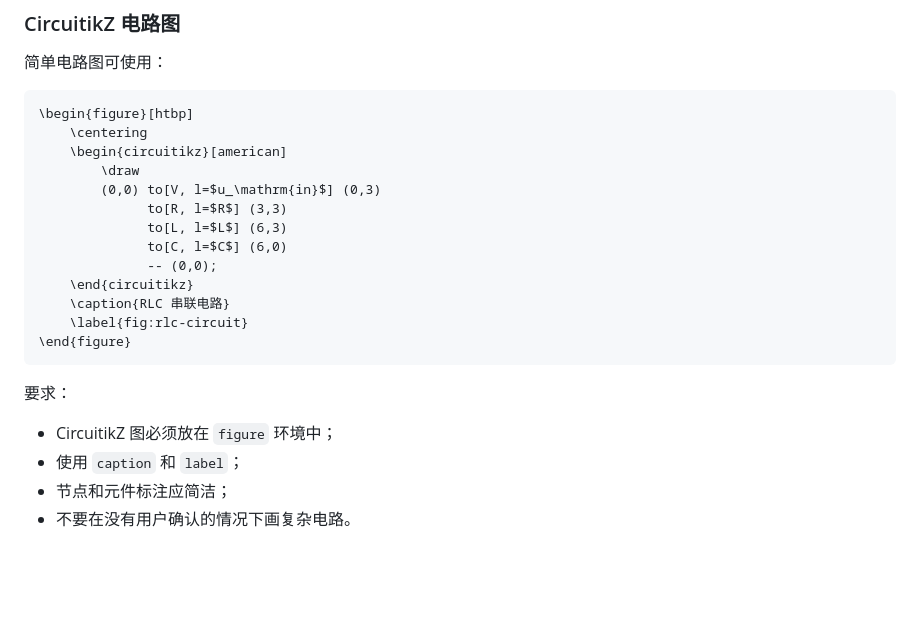
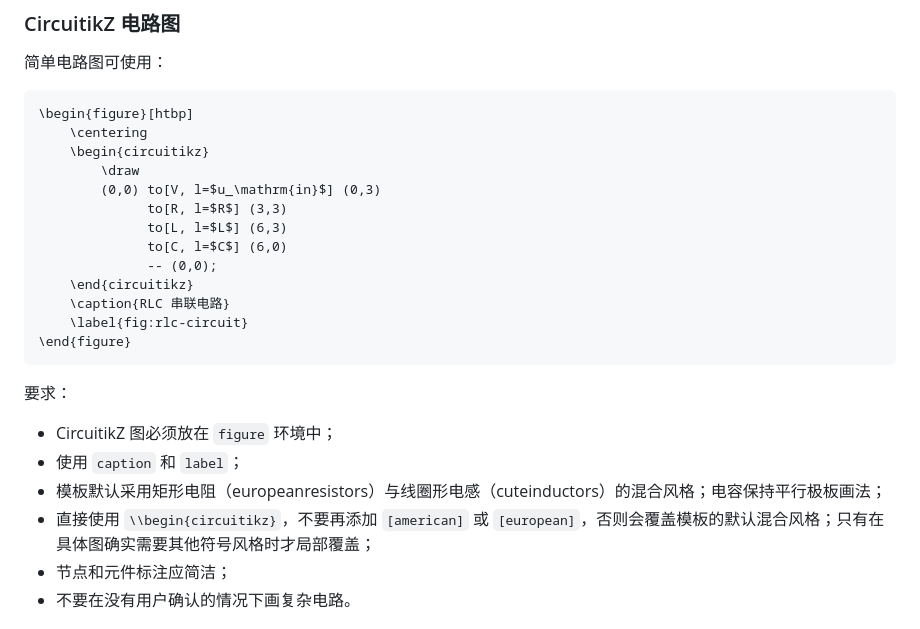
Before and after one commit to CCandle/CarlosTexArt, a Markdown page: AGENTS.md, the part around the change. GitHub-like rendering; blank space fills up the shorter version.

Commit message:
Document CircuitikZ default style for writing agents

````diff
--- a/AGENTS.md
+++ b/AGENTS.md
@@ -230,7 +230,7 @@
 ```tex
 \begin{figure}[htbp]
     \centering
-    \begin{circuitikz}[american]
+    \begin{circuitikz}
         \draw
         (0,0) to[V, l=$u_\mathrm{in}$] (0,3)
               to[R, l=$R$] (3,3)
@@ -247,6 +247,8 @@
 
 * CircuitikZ 图必须放在 `figure` 环境中；
 * 使用 `caption` 和 `label`；
+* 模板默认采用矩形电阻（europeanresistors）与线圈形电感（cuteinductors）的混合风格；电容保持平行极板画法；
+* 直接使用 `\\begin{circuitikz}`，不要再添加 `[american]` 或 `[european]`，否则会覆盖模板的默认混合风格；只有在具体图确实需要其他符号风格时才局部覆盖；
 * 节点和元件标注应简洁；
 * 不要在没有用户确认的情况下画复杂电路。
 
````
